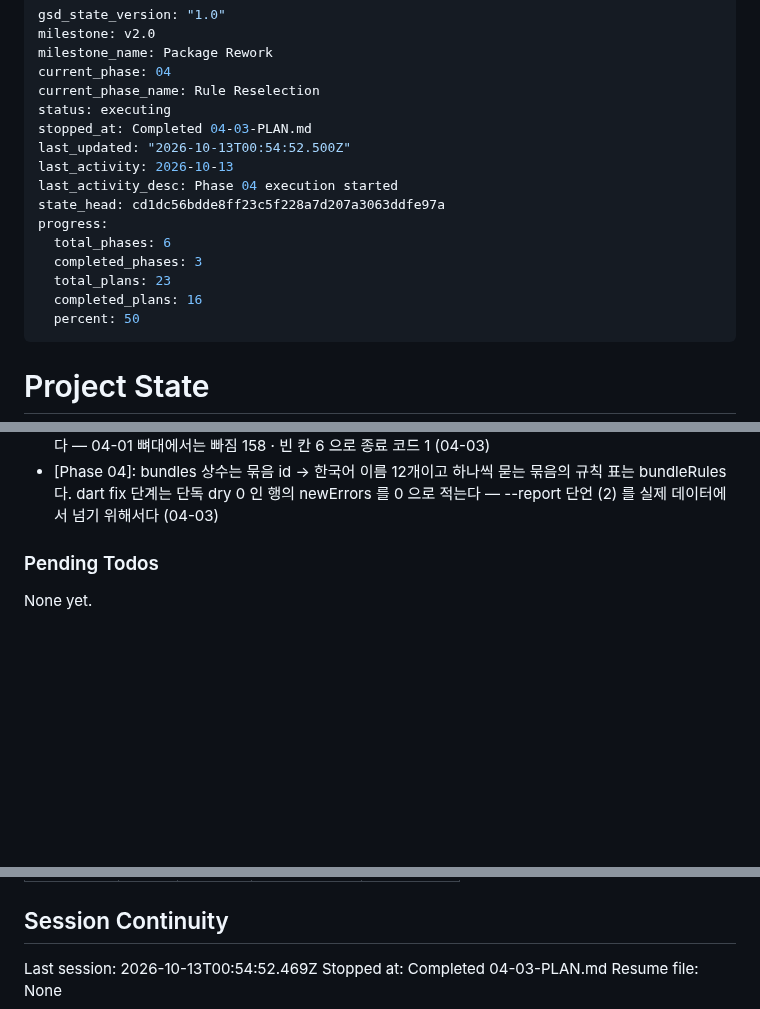
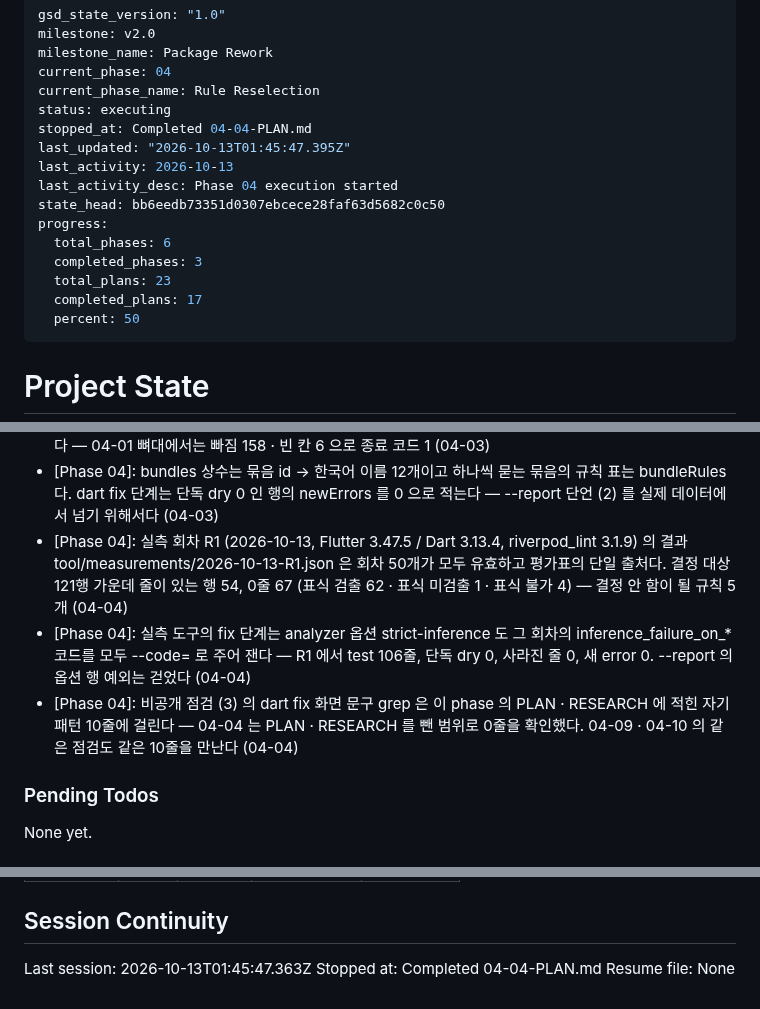
Before and after one commit to woodkill/woody_lints, a Markdown page: .planning/STATE.md, 3 parts joined by grey strips. GitHub-like rendering; blank space fills up the shorter version.

```diff
--- a/.planning/STATE.md
+++ b/.planning/STATE.md
@@ -5,16 +5,16 @@ milestone_name: Package Rework
 current_phase: 04
 current_phase_name: Rule Reselection
 status: executing
-stopped_at: Completed 04-03-PLAN.md
-last_updated: "2026-10-13T00:54:52.500Z"
+stopped_at: Completed 04-04-PLAN.md
+last_updated: "2026-10-13T01:45:47.395Z"
 last_activity: 2026-10-13
 last_activity_desc: Phase 04 execution started
-state_head: cd1dc56bdde8ff23c5f228a7d207a3063ddfe97a
+state_head: bb6eedb73351d0307ebcece28faf63d5682c0c50
 progress:
   total_phases: 6
   completed_phases: 3
   total_plans: 23
-  completed_plans: 16
+  completed_plans: 17
   percent: 50
 ---
 
@@ -154,6 +155,9 @@ Recent decisions affecting current work:
 - [Phase 04]: avoid_final_parameters 는 언어 버전 3.13 에서 꺼진다(Feature.primary_constructors, 보통 매개변수의 final 은 error) — 표식은 그 파일만 // @dart=3.11 이고, 하한을 3.13 으로 올리면(RULES-10) 이 규칙은 돌지 않는다. avoid_type_to_string 은 tag 3.13.4 의 SDK 에서 x.runtimeType.toString() 에 걸리지 않는다 (04-03)
 - [Phase 04]: 실측 도구의 출력 모드는 --summary <묶음> · --report [--write] · --audit 이다. --report 는 단언 여섯이 모두 맞을 때만 Markdown 을 내고 --write 는 그때만 RULES.md 의 woody:measurements 를 바꿔 쓴다. --audit 은 후보 133 ∪ B-7 31 이 RULES.md 의 세 표에 있는지 본다 — 04-01 뼈대에서는 빠짐 158 · 빈 칸 6 으로 종료 코드 1 (04-03)
 - [Phase 04]: bundles 상수는 묶음 id → 한국어 이름 12개이고 하나씩 묻는 묶음의 규칙 표는 bundleRules 다. dart fix 단계는 단독 dry 0 인 행의 newErrors 를 0 으로 적는다 — --report 단언 (2) 를 실제 데이터에서 넘기 위해서다 (04-03)
+- [Phase 04]: 실측 회차 R1 (2026-10-13, Flutter 3.47.5 / Dart 3.13.4, riverpod_lint 3.1.9) 의 결과 tool/measurements/2026-10-13-R1.json 은 회차 50개가 모두 유효하고 평가표의 단일 출처다. 결정 대상 121행 가운데 줄이 있는 행 54, 0줄 67 (표식 검출 62 · 표식 미검출 1 · 표식 불가 4) — 결정 안 함이 될 규칙 5개 (04-04)
+- [Phase 04]: 실측 도구의 fix 단계는 analyzer 옵션 strict-inference 도 그 회차의 inference_failure_on_* 코드를 모두 --code= 로 주어 잰다 — R1 에서 test 106줄, 단독 dry 0, 사라진 줄 0, 새 error 0. --report 의 옵션 행 예외는 걷었다 (04-04)
+- [Phase 04]: 비공개 점검 (3) 의 dart fix 화면 문구 grep 은 이 phase 의 PLAN · RESEARCH 에 적힌 자기 패턴 10줄에 걸린다 — 04-04 는 PLAN · RESEARCH 를 뺀 범위로 0줄을 확인했다. 04-09 · 04-10 의 같은 점검도 같은 10줄을 만난다 (04-04)
 
 ### Pending Todos
 
@@ -179,6 +183,6 @@ Items acknowledged and deferred at milestone close, most recent first:
 
 ## Session Continuity
 
-Last session: 2026-10-13T00:54:52.469Z
-Stopped at: Completed 04-03-PLAN.md
+Last session: 2026-10-13T01:45:47.363Z
+Stopped at: Completed 04-04-PLAN.md
 Resume file: None
```
Also changed, not shown: other parts of .planning/STATE.md (+1 -0 lines), .planning/REQUIREMENTS.md (+2 -2 lines), .planning/ROADMAP.md (+3 -3 lines).
